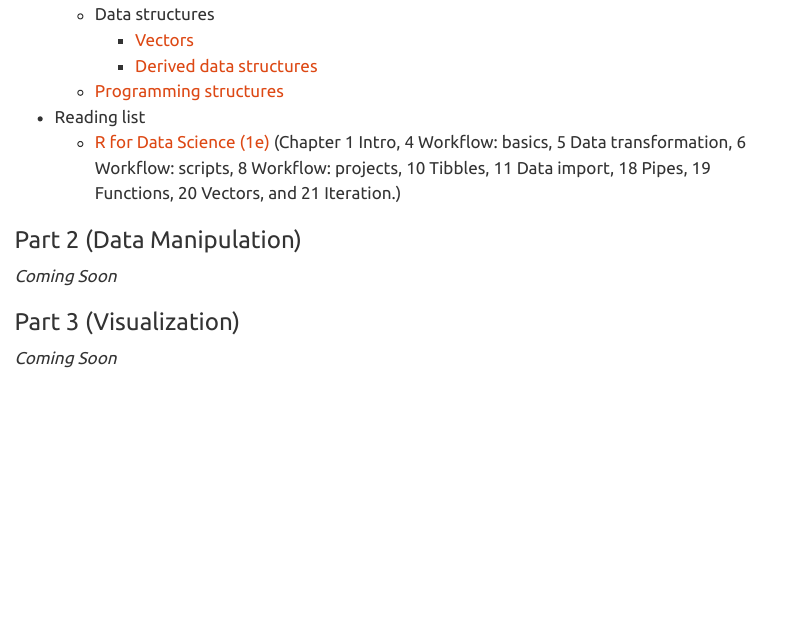
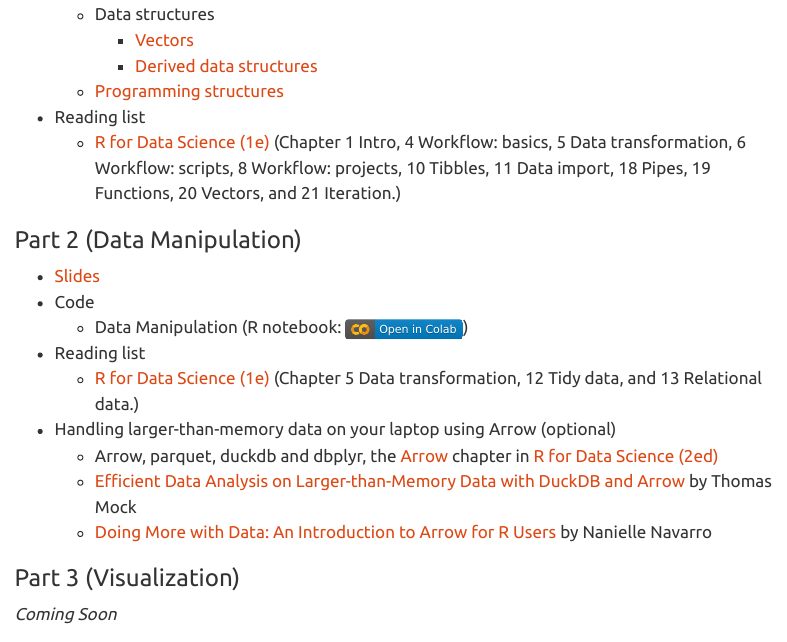
Before and after one commit to tdmdal/r-workshop-202425-winter, a Quarto document (index.qmd): the page in a window 1100 px wide, from 1360 px down. Rendered offline with R 4.5, knitr and Pandoc in place of Quarto, with nearby package versions; menus at the side of the page are left out.

Commit message:
added part 2 materials

```diff
--- a/index.qmd
+++ b/index.qmd
@@ -58,7 +58,15 @@ R is an open-source programming language for statistical computing and graphics.
 
 ### Part 2 (Data Manipulation)
 
-*Coming Soon*
+-   [Slides](r_data_manipulation.pdf)
+-   Code
+    -   Data Manipulation (R notebook: [![](colab-badge.svg)](https://colab.research.google.com/github/tdmdal/r-workshop-202425-winter/blob/master/docs/session_2/part2_data_manipulation.ipynb))
+-   Reading list
+    -   [R for Data Science (1e)](https://r4ds.had.co.nz/) (Chapter 5 Data transformation, 12 Tidy data, and 13 Relational data.)
+-   Handling larger-than-memory data on your laptop using Arrow (optional)
+    -   Arrow, parquet, duckdb and dbplyr, the [Arrow](https://r4ds.hadley.nz/arrow) chapter in [R for Data Science (2ed)](https://r4ds.hadley.nz/)
+    -   [Efficient Data Analysis on Larger-than-Memory Data with DuckDB and Arrow](https://www.youtube.com/watch?v=LvTX1ZAZy6M) by Thomas Mock
+    -   [Doing More with Data: An Introduction to Arrow for R Users](https://www.youtube.com/watch?v=O42LUmJZPx0) by Nanielle Navarro
 
 ### Part 3 (Visualization)
 
```
Also changed, not shown: docs/search.json, r_data_manipulation.pdf (added), 4 other files.
